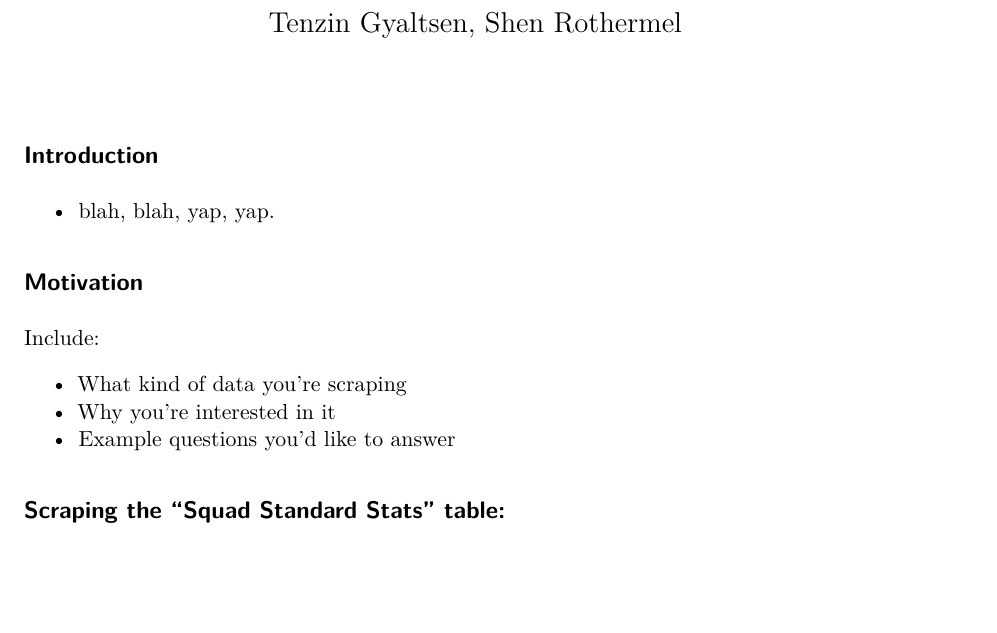
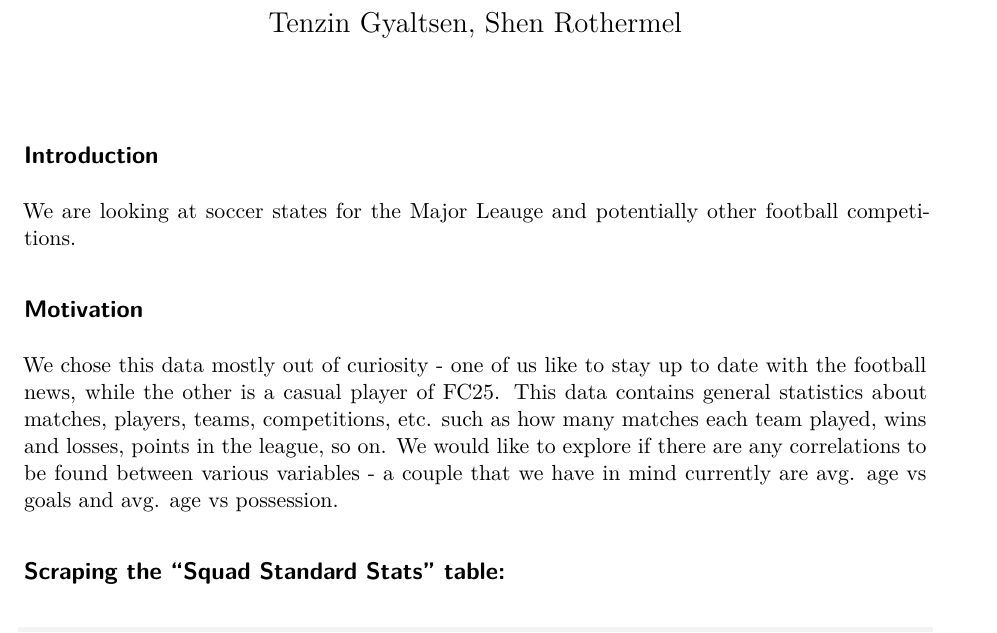
Before and after one commit to Sloth186/SDS264MiniProject2, a Quarto document (Mini_Project2.qmd): part of page 1 of 2 before the commit and part of page 1 of 3 after it, cut so that both start at the same text, the shorter picture padded with empty space. Rendered offline with R 4.5, knitr and Pandoc in place of Quarto, then LaTeX, with nearby package versions; some code elsewhere in the file could not run offline; column names are cleaned by a stand-in for the janitor package.

Commit message:
Added intro and motiviation

```diff
--- a/Mini_Project2.qmd
+++ b/Mini_Project2.qmd
@@ -9,15 +9,11 @@ editor_options:
 
 ## Introduction
 
-- blah, blah, yap, yap.
+We are looking at soccer states for the Major Leauge and potentially other football competitions.
 
 ## Motivation
 
-Include:
-
-- What kind of data you're scraping
-- Why you're interested in it
-- Example questions you'd like to answer
+We chose this data mostly out of curiosity - one of us like to stay up to date with the football news, while the other is a casual player of FC25. This data contains general statistics about matches, players, teams, competitions, etc. such as how many matches each team played, wins and losses, points in the league, so on. We would like to explore if there are any correlations to be found between various variables - a couple that we have in mind currently are avg. age vs goals and avg. age vs possession.
 
 ## Scraping the “Squad Standard Stats” table:
 
```
